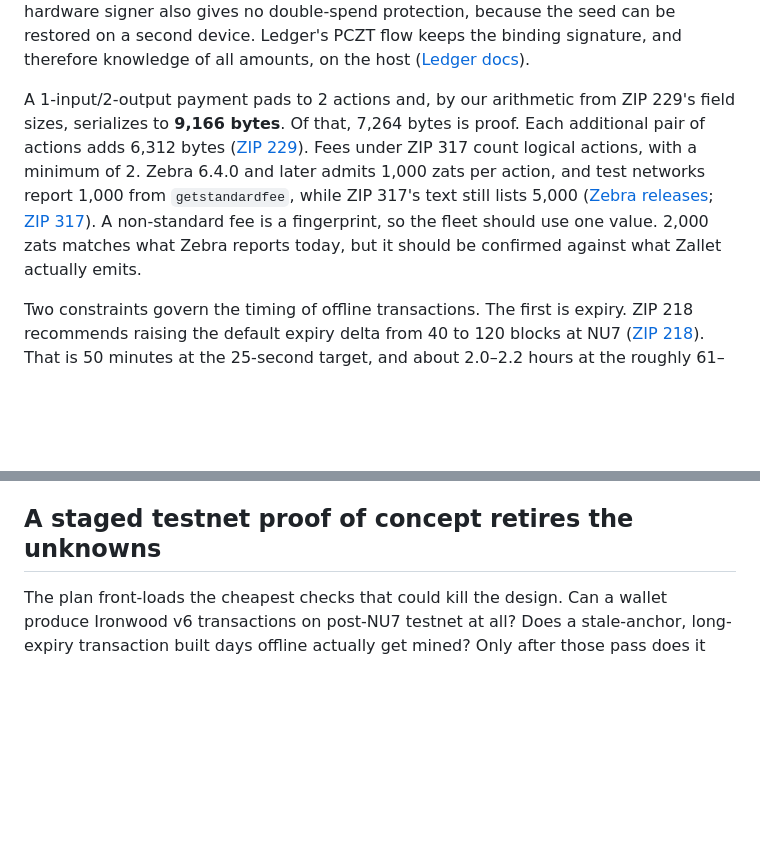
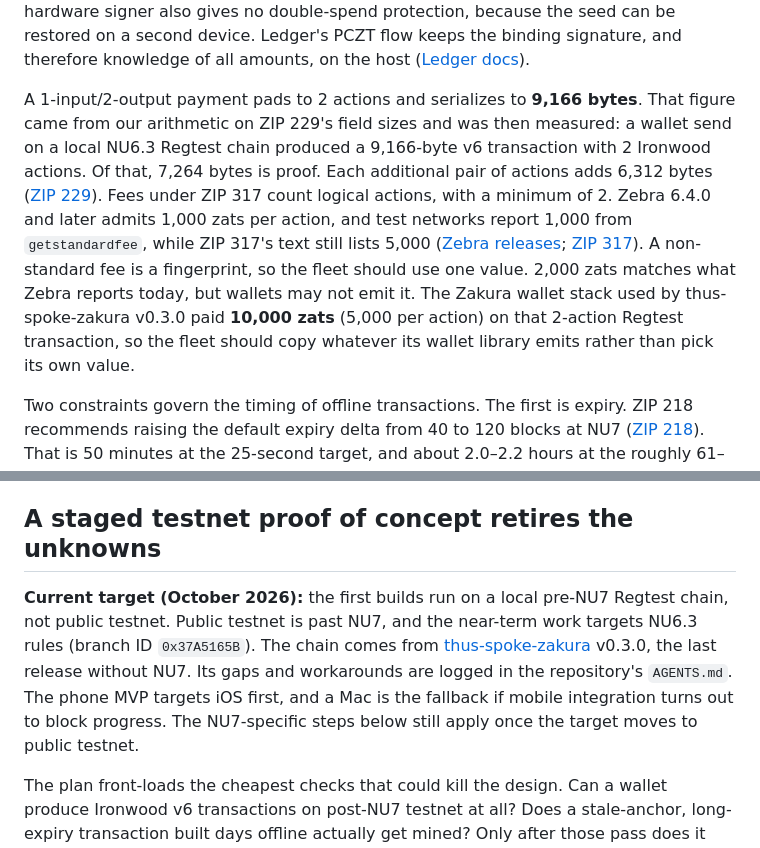
Before and after one commit to megabyte0x/offline-zcash, a Markdown page: reports/Offline Zcash over Logos mesh.md, 2 parts joined by grey strips. Rendered like a GitHub page; blank space fills up the shorter version.

```diff
--- a/reports/Offline Zcash over Logos mesh.md
+++ b/reports/Offline Zcash over Logos mesh.md
@@ -92,7 +92,7 @@ The Prover role needs a lot. It requires each spent note's plaintext, the full v
 
 Signing can move to an air-gapped Keystone. Zodl says firmware 3.0.2 or later is required for Ironwood ([Zodl support](https://support.zodl.com/article/49-upgrading-keystone-firmware)), though other confirmation comes only from community or affiliate sources, and the latest firmware predates NU7 on testnet. A hardware signer also gives no double-spend protection, because the seed can be restored on a second device. Ledger's PCZT flow keeps the binding signature, and therefore knowledge of all amounts, on the host ([Ledger docs](https://developers.ledger.com/docs/device-interaction/dmk-ts/references/signers/zcash)).
 
-A 1-input/2-output payment pads to 2 actions and, by our arithmetic from ZIP 229's field sizes, serializes to **9,166 bytes**. Of that, 7,264 bytes is proof. Each additional pair of actions adds 6,312 bytes ([ZIP 229](https://zips.z.cash/zip-0229)). Fees under ZIP 317 count logical actions, with a minimum of 2. Zebra 6.4.0 and later admits 1,000 zats per action, and test networks report 1,000 from `getstandardfee`, while ZIP 317's text still lists 5,000 ([Zebra releases](https://github.com/ZcashFoundation/zebra/releases); [ZIP 317](https://zips.z.cash/zip-0317)). A non-standard fee is a fingerprint, so the fleet should use one value. 2,000 zats matches what Zebra reports today, but it should be confirmed against what Zallet actually emits.
+A 1-input/2-output payment pads to 2 actions and serializes to **9,166 bytes**. That figure came from our arithmetic on ZIP 229's field sizes and was then measured: a wallet send on a local NU6.3 Regtest chain produced a 9,166-byte v6 transaction with 2 Ironwood actions. Of that, 7,264 bytes is proof. Each additional pair of actions adds 6,312 bytes ([ZIP 229](https://zips.z.cash/zip-0229)). Fees under ZIP 317 count logical actions, with a minimum of 2. Zebra 6.4.0 and later admits 1,000 zats per action, and test networks report 1,000 from `getstandardfee`, while ZIP 317's text still lists 5,000 ([Zebra releases](https://github.com/ZcashFoundation/zebra/releases); [ZIP 317](https://zips.z.cash/zip-0317)). A non-standard fee is a fingerprint, so the fleet should use one value. 2,000 zats matches what Zebra reports today, but wallets may not emit it. The Zakura wallet stack used by thus-spoke-zakura v0.3.0 paid **10,000 zats** (5,000 per action) on that 2-action Regtest transaction, so the fleet should copy whatever its wallet library emits rather than pick its own value.
 
 Two constraints govern the timing of offline transactions. The first is expiry. ZIP 218 recommends raising the default expiry delta from 40 to 120 blocks at NU7 ([ZIP 218](https://zips.z.cash/zip-0218)). That is 50 minutes at the 25-second target, and about 2.0–2.2 hours at the roughly 61–67-second spacing observed on testnet since NU7. Either way it is far shorter than a multi-hop LoRa path or a once-a-day gateway uplink. The fleet should set one expiry delta from gateway cadence, converted to blocks at the **25-second target**. A slower chain only lengthens the wall-clock window, so the target rate gives the lower bound. Daily uplinks plus a two-day margin come to 3 × 3,456 = **10,368 blocks**: three days at target, about 7.3–8 days at today's observed rate. `nExpiryHeight = 0` disables expiry, but it lets a withholding gateway release a transaction arbitrarily late, and Zebra's handling of it is unverified.
 
@@ -260,6 +260,8 @@ The Zcash rules carry over unchanged: v6 Ironwood-only transactions, one fleet-w
 
 ## A staged testnet proof of concept retires the unknowns
 
+**Current target (October 2026):** the first builds run on a local pre-NU7 Regtest chain, not public testnet. Public testnet is past NU7, and the near-term work targets NU6.3 rules (branch ID `0x37A5165B`). The chain comes from [thus-spoke-zakura](https://github.com/zcashlabs/thus-spoke-zakura) v0.3.0, the last release without NU7. Its gaps and workarounds are logged in the repository's `AGENTS.md`. The phone MVP targets iOS first, and a Mac is the fallback if mobile integration turns out to block progress. The NU7-specific steps below still apply once the target moves to public testnet.
+
 The plan front-loads the cheapest checks that could kill the design. Can a wallet produce Ironwood v6 transactions on post-NU7 testnet at all? Does a stale-anchor, long-expiry transaction built days offline actually get mined? Only after those pass does it spend effort on transport. The phone MVP over BitChat comes first, because it reuses an existing mesh, and the basecamp phases follow.
 
 | Phase | Goal | Build and test | Exit criterion |
```
Also changed, not shown: AGENTS.md (added, +59 -0 lines).
